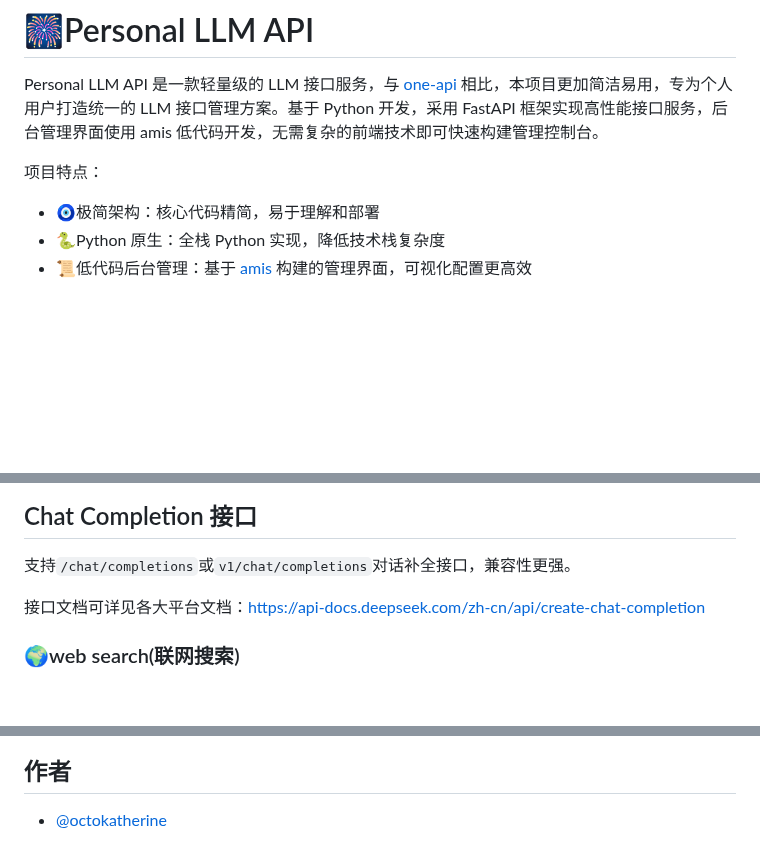
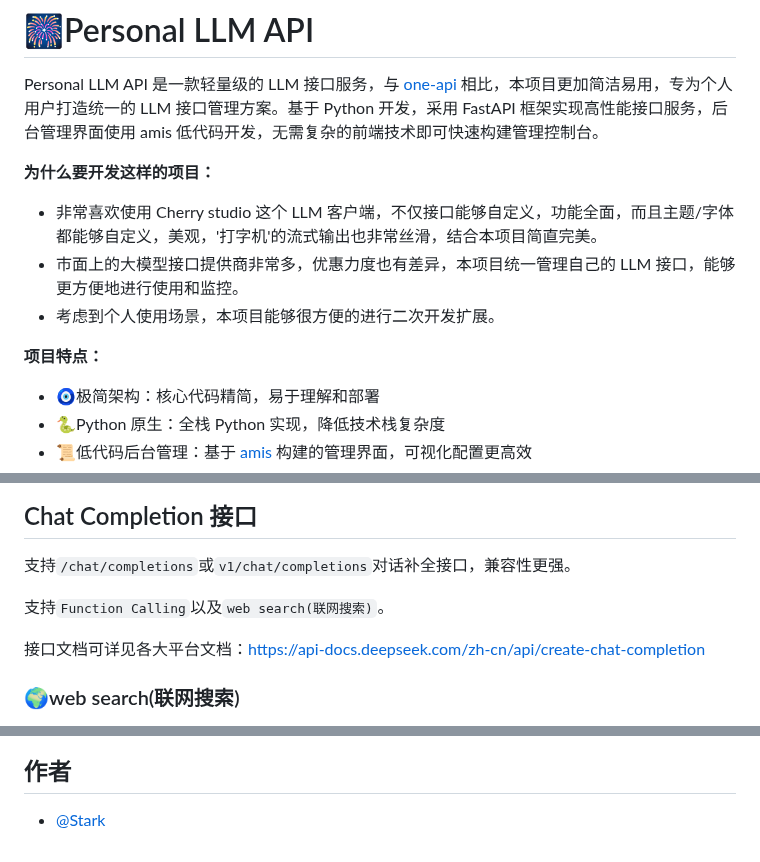
Before and after one commit to NLP-LOVE/personal-llm-api, a Markdown page: README.md, 3 parts joined by grey strips. Rendered like a GitHub page; blank space fills up the shorter version.

Commit message:
fix(stark): 完善readme

```diff
--- a/README.md
+++ b/README.md
@@ -3,7 +3,12 @@
 
 Personal LLM API 是一款轻量级的 LLM 接口服务，与 [one-api](https://github.com/songquanpeng/one-api) 相比，本项目更加简洁易用，专为个人用户打造统一的 LLM 接口管理方案。基于 Python 开发，采用 FastAPI 框架实现高性能接口服务，后台管理界面使用 amis 低代码开发，无需复杂的前端技术即可快速构建管理控制台。
 
-项目特点：
+**为什么要开发这样的项目：**
+- 非常喜欢使用 Cherry studio 这个 LLM 客户端，不仅接口能够自定义，功能全面，而且主题/字体都能够自定义，美观，'打字机'的流式输出也非常丝滑，结合本项目简直完美。
+- 市面上的大模型接口提供商非常多，优惠力度也有差异，本项目统一管理自己的 LLM 接口，能够更方便地进行使用和监控。
+- 考虑到个人使用场景，本项目能够很方便的进行二次开发扩展。
+
+**项目特点：**
 - 🧿极简架构：核心代码精简，易于理解和部署
 - 🐍Python 原生：全栈 Python 实现，降低技术栈复杂度
 - 📜低代码后台管理：基于 [amis](https://aisuda.bce.baidu.com/amis/zh-CN/docs/index) 构建的管理界面，可视化配置更高效
@@ -161,6 +166,8 @@ http://127.0.0.1:2321/dashboard
 ## Chat Completion 接口
 支持`/chat/completions`或`v1/chat/completions`对话补全接口，兼容性更强。
 
+支持`Function Calling`以及`web search(联网搜索)`。
+
 接口文档可详见各大平台文档：[https://api-docs.deepseek.com/zh-cn/api/create-chat-completion](https://api-docs.deepseek.com/zh-cn/api/create-chat-completion)
 
 ### 🌍️web search(联网搜索)
@@ -203,4 +210,4 @@ google/gemini-3-flash-preview:online
 ![](./static/images/llm_history.png)
 ## 作者
 
-- [@octokatherine](https://www.github.com/octokatherine)
+- [@Stark](https://github.com/NLP-LOVE)
```
